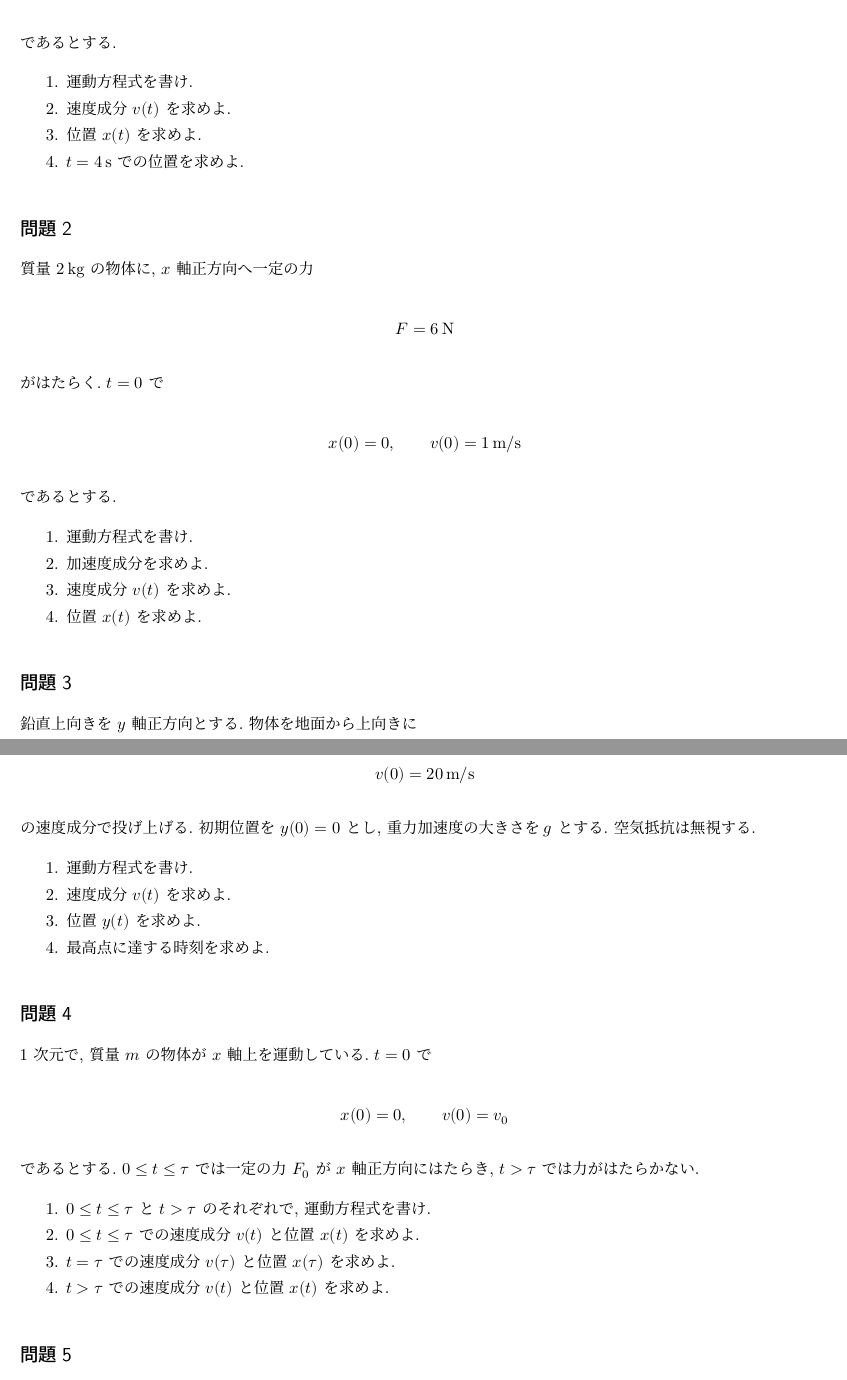
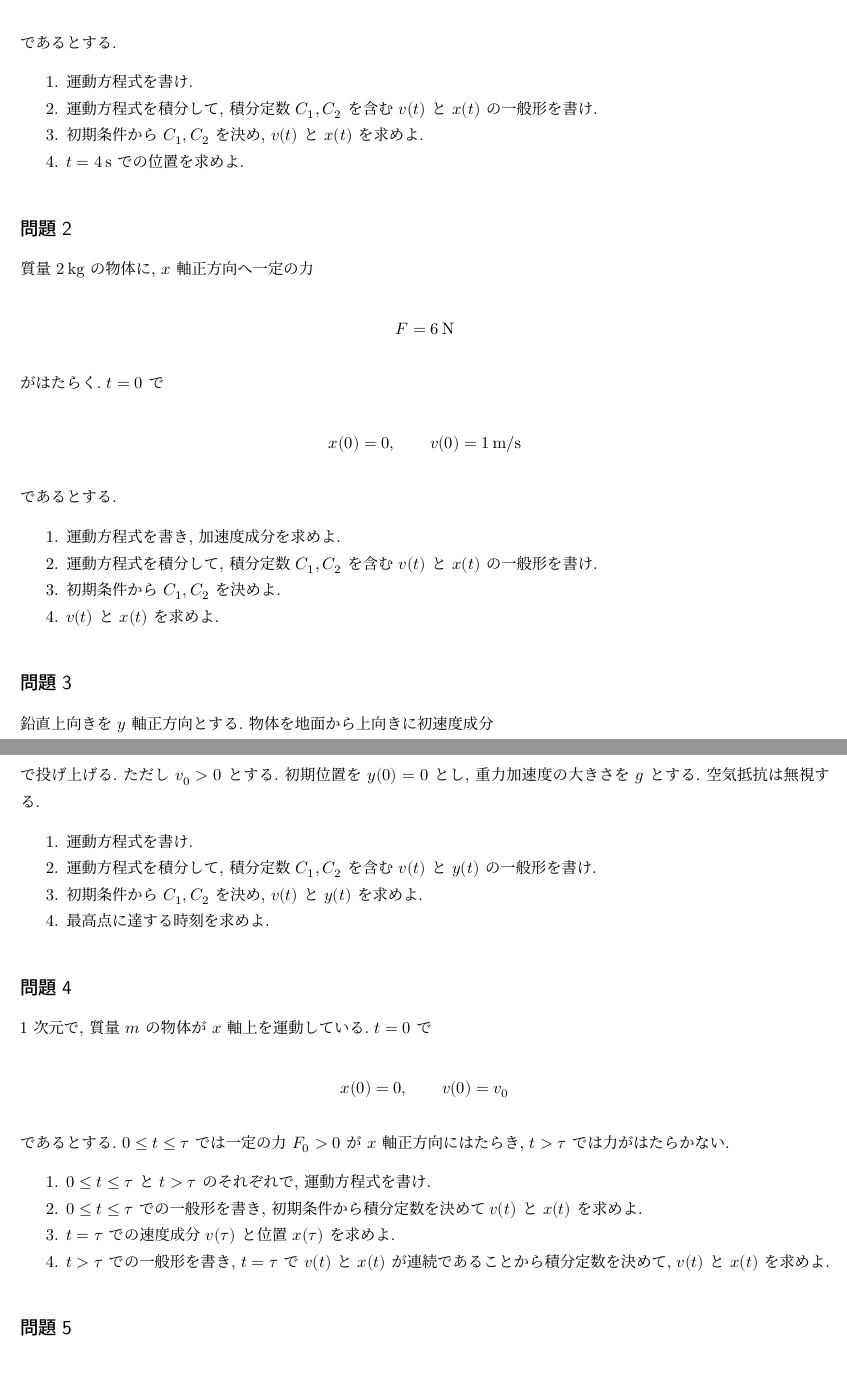
Before and after one commit to shinaoka/mechanics_I_2026, a Quarto document (book/week7-exercises.qmd): two parts of pages 1 and 2 of 4, joined at a grey line, cut so that both start at the same text. The pictures show the output file book/pdf/week7-exercises.pdf that the author committed with the source.

Commit message:
Revise week 7 exercise prompts

```diff
--- a/book/week7-exercises.qmd
+++ b/book/week7-exercises.qmd
@@ -19,8 +19,8 @@ $$
 であるとする.
 
 1. 運動方程式を書け.
-2. 速度成分 $v(t)$ を求めよ.
-3. 位置 $x(t)$ を求めよ.
+2. 運動方程式を積分して, 積分定数 $C_1,C_2$ を含む $v(t)$ と $x(t)$ の一般形を書け.
+3. 初期条件から $C_1,C_2$ を決め, $v(t)$ と $x(t)$ を求めよ.
 4. $t=4\,\mathrm{s}$ での位置を求めよ.
 
 ## 問題2 {.unnumbered}
@@ -39,24 +39,24 @@ $$
 
 であるとする.
 
-1. 運動方程式を書け.
-2. 加速度成分を求めよ.
-3. 速度成分 $v(t)$ を求めよ.
-4. 位置 $x(t)$ を求めよ.
+1. 運動方程式を書き, 加速度成分を求めよ.
+2. 運動方程式を積分して, 積分定数 $C_1,C_2$ を含む $v(t)$ と $x(t)$ の一般形を書け.
+3. 初期条件から $C_1,C_2$ を決めよ.
+4. $v(t)$ と $x(t)$ を求めよ.
 
 ## 問題3 {.unnumbered}
 
-鉛直上向きを $y$ 軸正方向とする. 物体を地面から上向きに
+鉛直上向きを $y$ 軸正方向とする. 物体を地面から上向きに初速度成分
 
 $$
-v(0)=20\,\mathrm{m/s}
+v(0)=v_0
 $$
 
-の速度成分で投げ上げる. 初期位置を $y(0)=0$ とし, 重力加速度の大きさを $g$ とする. 空気抵抗は無視する.
+で投げ上げる. ただし $v_0>0$ とする. 初期位置を $y(0)=0$ とし, 重力加速度の大きさを $g$ とする. 空気抵抗は無視する.
 
 1. 運動方程式を書け.
-2. 速度成分 $v(t)$ を求めよ.
-3. 位置 $y(t)$ を求めよ.
+2. 運動方程式を積分して, 積分定数 $C_1,C_2$ を含む $v(t)$ と $y(t)$ の一般形を書け.
+3. 初期条件から $C_1,C_2$ を決め, $v(t)$ と $y(t)$ を求めよ.
 4. 最高点に達する時刻を求めよ.
 
 ## 問題4 {.unnumbered}
@@ -67,12 +67,12 @@ $$
 x(0)=0,\qquad v(0)=v_0
 $$
 
-であるとする. $0\le t\le \tau$ では一定の力 $F_0$ が $x$ 軸正方向にはたらき, $t>\tau$ では力がはたらかない.
+であるとする. $0\le t\le \tau$ では一定の力 $F_0>0$ が $x$ 軸正方向にはたらき, $t>\tau$ では力がはたらかない.
 
 1. $0\le t\le \tau$ と $t>\tau$ のそれぞれで, 運動方程式を書け.
-2. $0\le t\le \tau$ での速度成分 $v(t)$ と位置 $x(t)$ を求めよ.
+2. $0\le t\le \tau$ での一般形を書き, 初期条件から積分定数を決めて $v(t)$ と $x(t)$ を求めよ.
 3. $t=\tau$ での速度成分 $v(\tau)$ と位置 $x(\tau)$ を求めよ.
-4. $t>\tau$ での速度成分 $v(t)$ と位置 $x(t)$ を求めよ.
+4. $t>\tau$ での一般形を書き, $t=\tau$ で $v(t)$ と $x(t)$ が連続であることから積分定数を決めて, $v(t)$ と $x(t)$ を求めよ.
 
 ## 問題5 {.unnumbered}
 
```
Also changed, not shown: book/pdf/week7-exercises.pdf, book/week7-exercises.qmd (2 more changed lines).
